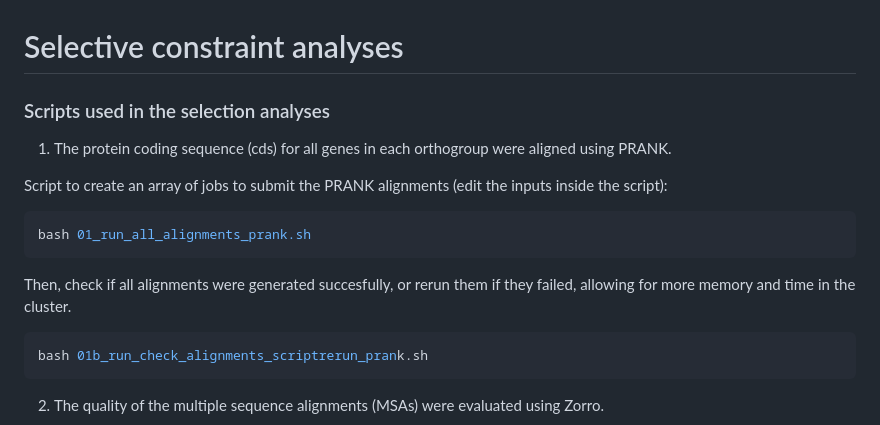
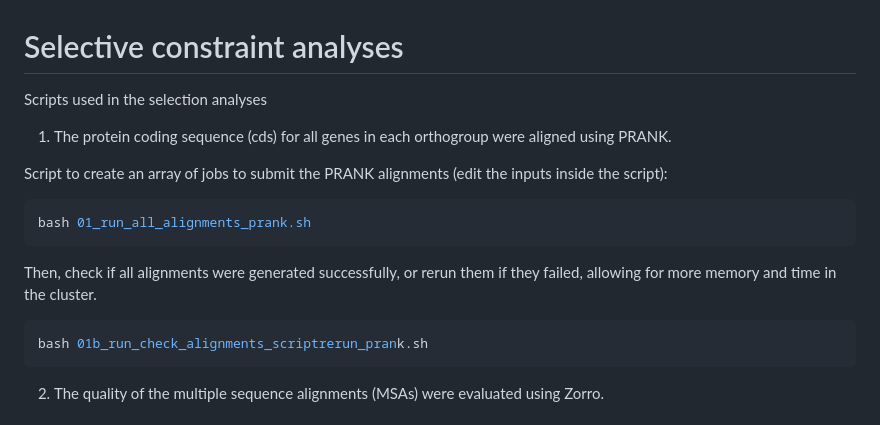
Before and after one commit to schraderL/GAGA, a Markdown page: 06_Analyses/Selection/README.md, the part around the change. Rendered like a GitHub page.

````diff
--- a/06_Analyses/Selection/README.md
+++ b/06_Analyses/Selection/README.md
@@ -1,7 +1,7 @@
 # Selective constraint analyses
 
 
-### Scripts used in the selection analyses
+Scripts used in the selection analyses
 
 
 1. The protein coding sequence (cds) for all genes in each orthogroup were aligned using PRANK.
@@ -11,7 +11,7 @@ Script to create an array of jobs to submit the PRANK alignments (edit the input
 bash 01_run_all_alignments_prank.sh
 ```
 
-Then, check if all alignments were generated succesfully, or rerun them if they failed, allowing for more memory and time in the cluster.
+Then, check if all alignments were generated successfully, or rerun them if they failed, allowing for more memory and time in the cluster.
 ```bash
 bash 01b_run_check_alignments_scriptrerun_prank.sh
 ```
````
Also changed, not shown: 06_Analyses/Gene_family_evolution/README.md (+4 -4 lines).
